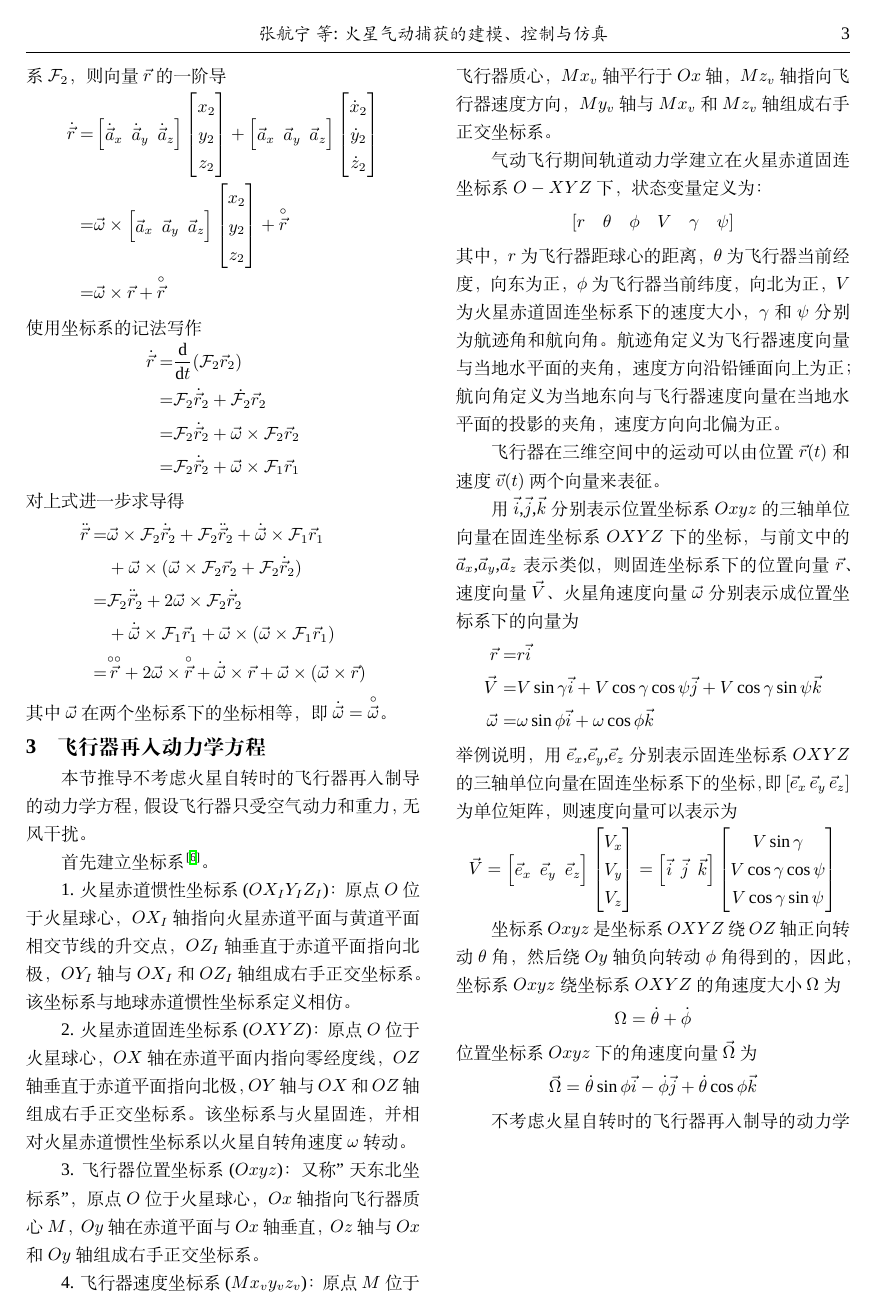
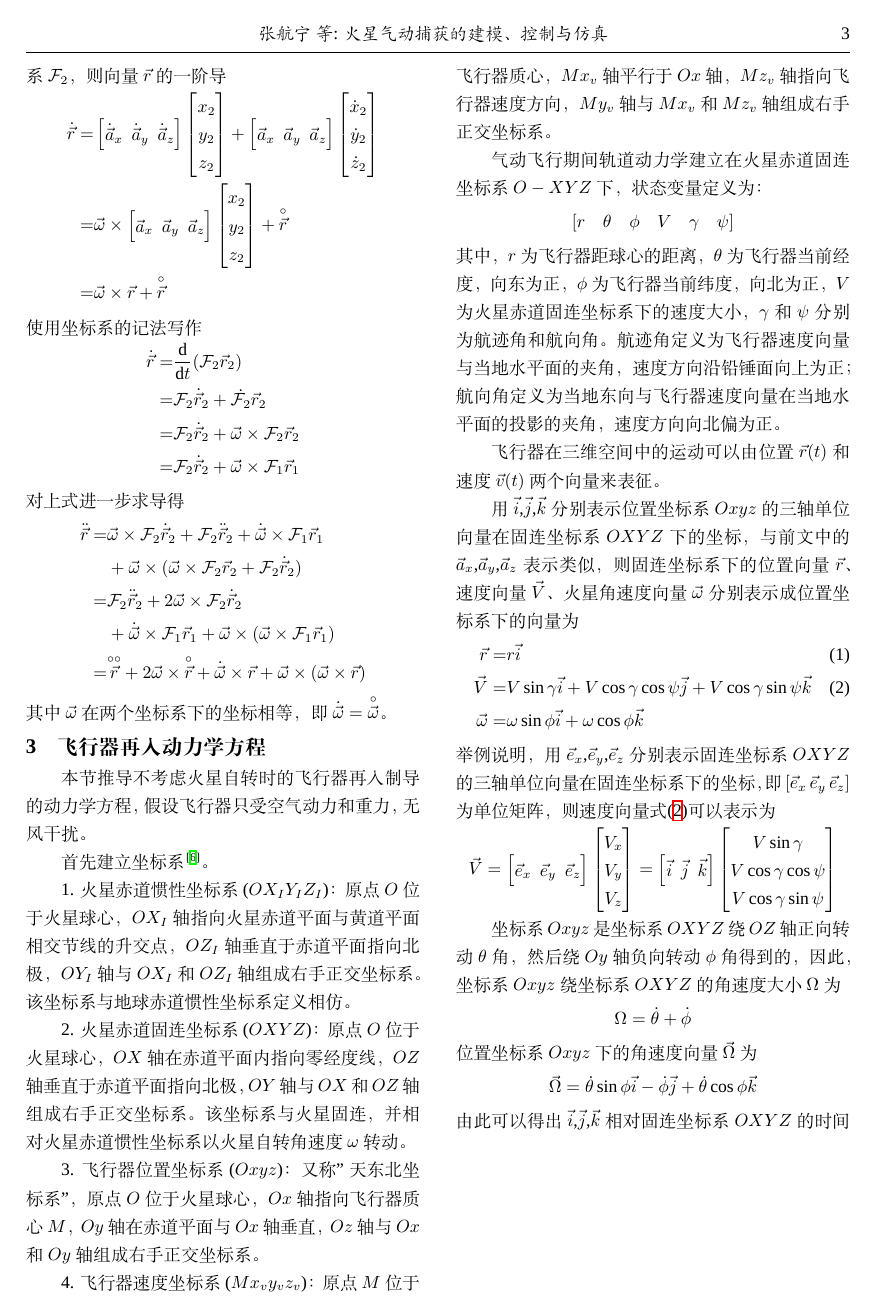
Before and after one commit to xd15zhn/paperaerocapture, a LaTeX document (main.tex, which reads sectionModeling.tex): page 3 of 4. Compiled offline with XeLaTeX; a missing font is replaced by an installed copy or a similar font.

Commit message:
11.11 1950 laptop

```diff
--- a/sectionModeling.tex
+++ b/sectionModeling.tex
@@ -53,15 +53,15 @@ $\gamma$和$\psi$分别为航迹角和航向角。
 用$\vec{i}$,$\vec{j}$,$\vec{k}$分别表示位置坐标系$Oxyz$的三轴单位向量在固连坐标系$OXYZ$下的坐标，
 与前文中的$\vec{a}_x$,$\vec{a}_y$,$\vec{a}_z$表示类似，
 则固连坐标系下的位置向量$\vec{r}$、速度向量$\vec{V}$、火星角速度向量$\vec{\omega}$分别表示成位置坐标系下的向量为
-\begin{align*}
-    \vec{r} =& r\vec{i} \\
-    \vec{V} =& V\sin\gamma\vec{i} + V\cos\gamma\cos\psi\vec{j} + V\cos\gamma\sin\psi\vec{k} \\
-    \vec{\omega} =& \omega\sin\phi\vec{i} + \omega\cos\phi\vec{k}
-\end{align*}
+\begin{align}
+    \vec{r} =& r\vec{i} \label{eqModelr}\\
+    \vec{V} =& V\sin\gamma\vec{i} + V\cos\gamma\cos\psi\vec{j} + V\cos\gamma\sin\psi\vec{k} \label{eqModelV}\\
+    \vec{\omega} =& \omega\sin\phi\vec{i} + \omega\cos\phi\vec{k} \notag
+\end{align}
 举例说明，
 用$\vec{e}_x$,$\vec{e}_y$,$\vec{e}_z$分别表示固连坐标系$OXYZ$的三轴单位向量在固连坐标系下的坐标，
 即$[\vec{e}_x\ \vec{e}_y\ \vec{e}_z]$为单位矩阵，
-则速度向量可以表示为
+则速度向量式\eqref{eqModelV}可以表示为
 \begin{equation*}
     \vec{V}
     =\left[\begin{matrix}
@@ -83,3 +83,5 @@ $\gamma$和$\psi$分别为航迹角和航向角。
 \[\Omega = \dot{\theta} + \dot{\phi}\]
 位置坐标系$Oxyz$下的角速度向量$\vec{\Omega}$为
 \[\vec{\Omega} = \dot{\theta}\sin\phi\vec{i} - \dot{\phi}\vec{j} +\dot{\theta}\cos\phi\vec{k}\]
+由此可以得出$\vec{i}$,$\vec{j}$,$\vec{k}$相对固连坐标系$OXYZ$的时间导数
+\begin{align*}
@@ -86,13 +101,13 @@ $\gamma$和$\psi$分别为航迹角和航向角。
 
 不考虑火星自转时的飞行器再入制导的动力学方程为
-\begin{align*}
+\begin{align}
     \dot{r} =& V\sin\gamma \\
     \dot{\theta} =& \frac{V \cos \gamma \sin \psi}{r \cos \phi} \\
     \dot{\phi} =& \frac{V \cos \gamma \cos \psi}{r} \\
     \dot{V} =& -\frac{D}{m} - g \sin \gamma \\
     \dot{\gamma} =& \frac{1}{V}\left[\frac{L\cos\sigma}{m}+\left(\frac{V^2}{r}-g\right)\cos\gamma\right] \\
     \dot{\psi} =& \frac{1}{V}\left[-\frac{L\sin\sigma}{m\cos\gamma}+g\cos\gamma\sin\psi\tan\phi\right]
-\end{align*}
+\end{align} \label{eqModelTotal}
 其中$L$和$D$分别为升力和阻力，
 其表达式为
 \begin{equation*}
```
Also changed, not shown: sectionSimulation.tex (+2 -1 lines), sectionModeling.tex (13 more changed lines).
